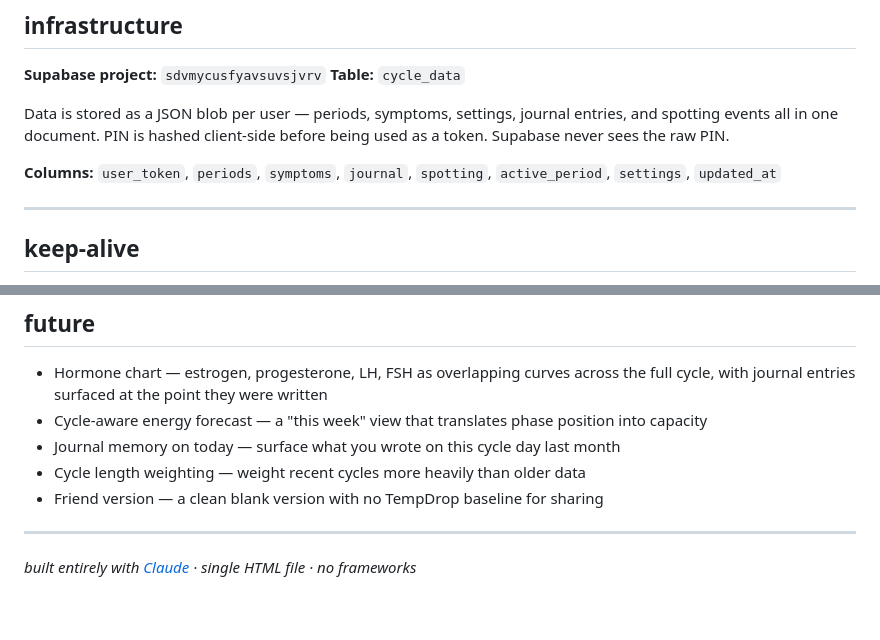
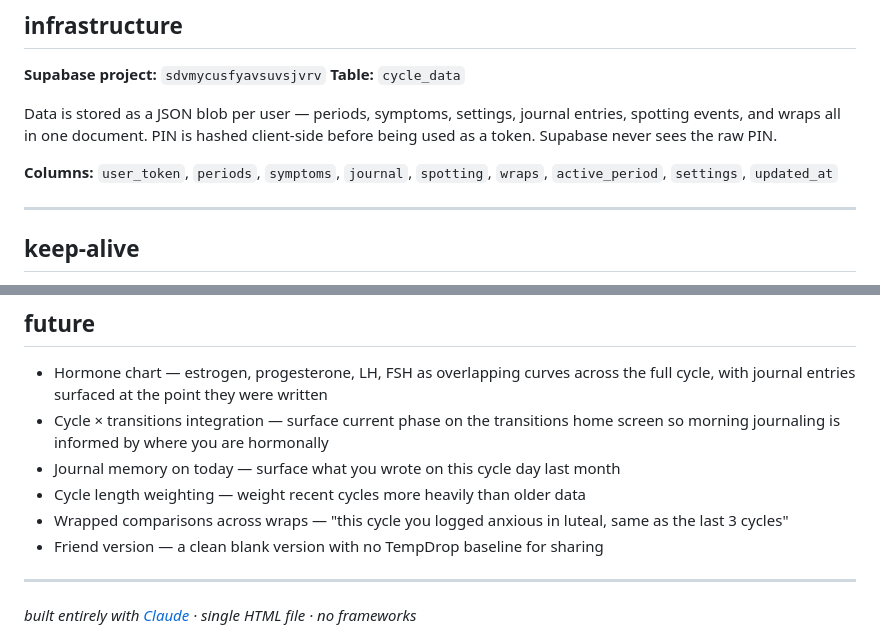
Before and after one commit to leonnariley18-ui/cycle, a Markdown page: README.md, 2 parts joined by grey strips. Drawn GitHub-style; blank space fills up the shorter version.

```diff
--- a/README.md
+++ b/README.md
@@ -60,9 +72,9 @@ No accounts. No subscriptions. No ads. No data sharing. PIN-protected, cloud-syn
 **Supabase project:** `sdvmycusfyavsuvsjvrv`
 **Table:** `cycle_data`
 
-Data is stored as a JSON blob per user — periods, symptoms, settings, journal entries, and spotting events all in one document. PIN is hashed client-side before being used as a token. Supabase never sees the raw PIN.
+Data is stored as a JSON blob per user — periods, symptoms, settings, journal entries, spotting events, and wraps all in one document. PIN is hashed client-side before being used as a token. Supabase never sees the raw PIN.
 
-**Columns:** `user_token`, `periods`, `symptoms`, `journal`, `spotting`, `active_period`, `settings`, `updated_at`
+**Columns:** `user_token`, `periods`, `symptoms`, `journal`, `spotting`, `wraps`, `active_period`, `settings`, `updated_at`
 
 ---
 
@@ -98,9 +110,10 @@ All built by the same person, same stack, same philosophy:
 ## future
 
 - Hormone chart — estrogen, progesterone, LH, FSH as overlapping curves across the full cycle, with journal entries surfaced at the point they were written
-- Cycle-aware energy forecast — a "this week" view that translates phase position into capacity
+- Cycle × transitions integration — surface current phase on the transitions home screen so morning journaling is informed by where you are hormonally
 - Journal memory on today — surface what you wrote on this cycle day last month
 - Cycle length weighting — weight recent cycles more heavily than older data
+- Wrapped comparisons across wraps — "this cycle you logged anxious in luteal, same as the last 3 cycles"
 - Friend version — a clean blank version with no TempDrop baseline for sharing
 
 ---
```
Also changed, not shown: other parts of README.md (+24 -12 lines).
